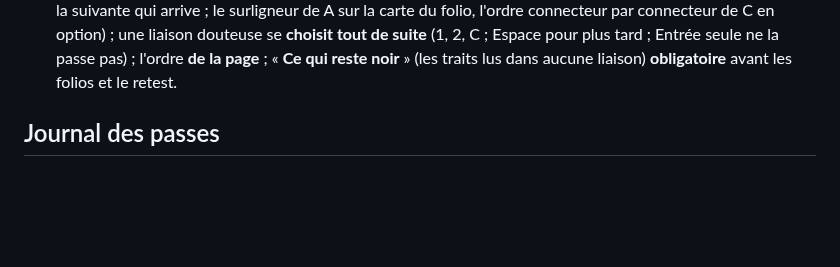
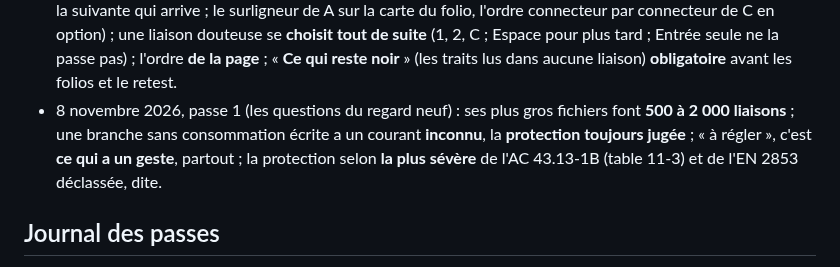
Before and after one commit to martinnathan980-prog/Outil-lectrique-, a Markdown page: AMELIORATION.md, the part around the change. Rendered like a GitHub page; blank space fills up the shorter version.

```diff
--- a/AMELIORATION.md
+++ b/AMELIORATION.md
@@ -74,6 +74,10 @@ toutes les données — pas forcément de rapport. Carte blanche, et des questio
   liaison douteuse se **choisit tout de suite** (1, 2, C ; Espace pour plus tard ; Entrée seule ne la passe pas) ; l'ordre
   **de la page** ; « **Ce qui reste noir** » (les traits lus dans aucune liaison) **obligatoire** avant les folios et le
   retest.
+- 8 novembre 2026, passe 1 (les questions du regard neuf) : ses plus gros fichiers font **500 à 2 000 liaisons** ; une
+  branche sans consommation écrite a un courant **inconnu**, la **protection toujours jugée** ; « à régler », c'est **ce
+  qui a un geste**, partout ; la protection selon **la plus sévère** de l'AC 43.13-1B (table 11-3) et de l'EN 2853
+  déclassée, dite.
 
 ## Journal des passes
 
```
Also changed, not shown: CLAUDE.md (+8 -2 lines).
